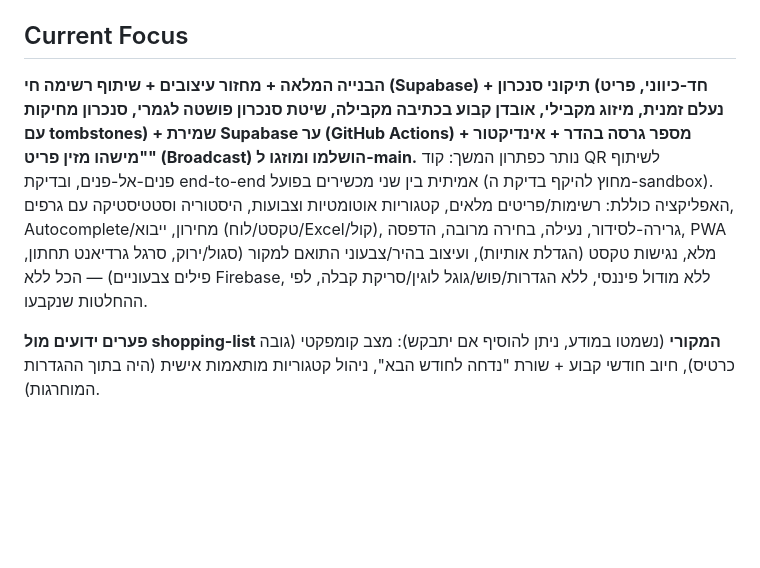
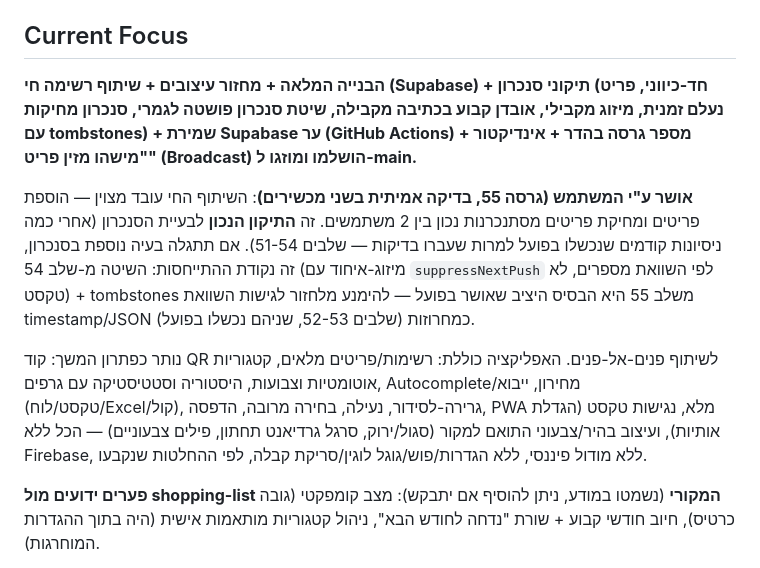
Before and after one commit to ronmailx-boop/vplus, a Markdown page: PROJECT_STATE.md, the part around the change. Rendered like a GitHub page; blank space fills up the shorter version.

Commit message:
docs: confirm live-share sync verified working on real devices (v55)
Co-Authored-By: Claude Sonnet 5 <noreply@anthropic.com>
Claude-Session: https://claude.ai/code/session_01Y5d9Lg8bvgja6g7GzscXRT

```diff
--- a/PROJECT_STATE.md
+++ b/PROJECT_STATE.md
@@ -457,7 +457,11 @@ vplus/
 נבדק ב-Playwright: (1) מחיקת פריט קיים ודחיפה → תוחלת-מוות נכונה נדחפת, הפריט נעלם. (2) עדכון מרוחק "ישן"/עצמאי שעדיין מכיל את הפריט שנמחק (לא יודע על המחיקה) → הפריט **לא** חוזר, המיזוג מכבד את תוחלת-המוות המקומית בלי קשר לתוכן המרוחק. (3) הפריט נשאר נעלם גם אחרי עוד סבב poll (לא הישרדות זמנית). (4) מחיקה מיד ואחריה "בטל" — הפריט נשאר, בלי תוחלת-מוות שגויה עבורו. כל בדיקות ה-collab הקודמות (race/merge/polling/typing/concurrent-add/roundtrip-loop) + חבילת הרגרסיה המלאה — **0 שגיאות**. `sw.js`: `CACHE_NAME` הועלה ל-`vplus-v16`. `APP_VERSION` עודכן ל-55.
 
 ## Current Focus
-**הבנייה המלאה + מחזור עיצובים + שיתוף רשימה חי (Supabase) + תיקוני סנכרון (חד-כיווני, פריט נעלם זמנית, מיזוג מקבילי, אובדן קבוע בכתיבה מקבילה, שיטת סנכרון פושטה לגמרי, סנכרון מחיקות עם tombstones) + שמירת Supabase ער (GitHub Actions) + מספר גרסה בהדר + אינדיקטור "מישהו מזין פריט" (Broadcast) הושלמו ומוזגו ל-main.** נותר כפתרון המשך: קוד QR לשיתוף פנים-אל-פנים, ובדיקת end-to-end אמיתית בין שני מכשירים בפועל (מחוץ להיקף בדיקת ה-sandbox). האפליקציה כוללת: רשימות/פריטים מלאים, קטגוריות אוטומטיות וצבועות, היסטוריה וסטטיסטיקה עם גרפים, Autocomplete/מחירון, ייבוא (טקסט/לוח/Excel/קול), גרירה-לסידור, נעילה, בחירה מרובה, הדפסה, PWA מלא, נגישות טקסט (הגדלת אותיות), ועיצוב בהיר/צבעוני התואם למקור (סגול/ירוק, סרגל גרדיאנט תחתון, פילים צבעוניים) — הכל ללא Firebase, ללא מודול פיננסי, ללא הגדרות/פוש/גוגל לוגין/סריקת קבלה, לפי ההחלטות שנקבעו.
+**הבנייה המלאה + מחזור עיצובים + שיתוף רשימה חי (Supabase) + תיקוני סנכרון (חד-כיווני, פריט נעלם זמנית, מיזוג מקבילי, אובדן קבוע בכתיבה מקבילה, שיטת סנכרון פושטה לגמרי, סנכרון מחיקות עם tombstones) + שמירת Supabase ער (GitHub Actions) + מספר גרסה בהדר + אינדיקטור "מישהו מזין פריט" (Broadcast) הושלמו ומוזגו ל-main.**
+
+**אושר ע"י המשתמש (גרסה 55, בדיקה אמיתית בשני מכשירים)**: השיתוף החי עובד מצוין — הוספת פריטים ומחיקת פריטים מסתנכרנות נכון בין 2 משתמשים. זה **התיקון הנכון** לבעיית הסנכרון (אחרי כמה ניסיונות קודמים שנכשלו בפועל למרות שעברו בדיקות — שלבים 51-54). אם תתגלה בעיה נוספת בסנכרון, זה נקודת ההתייחסות: השיטה מ-שלב 54 (מיזוג-איחוד עם `suppressNextPush` לפי השוואת מספרים, לא טקסט) + tombstones משלב 55 היא הבסיס היציב שאושר בפועל — להימנע מלחזור לגישות השוואת timestamp/JSON כמחרוזות (שלבים 52-53, שניהם נכשלו בפועל).
+
+נותר כפתרון המשך: קוד QR לשיתוף פנים-אל-פנים. האפליקציה כוללת: רשימות/פריטים מלאים, קטגוריות אוטומטיות וצבועות, היסטוריה וסטטיסטיקה עם גרפים, Autocomplete/מחירון, ייבוא (טקסט/לוח/Excel/קול), גרירה-לסידור, נעילה, בחירה מרובה, הדפסה, PWA מלא, נגישות טקסט (הגדלת אותיות), ועיצוב בהיר/צבעוני התואם למקור (סגול/ירוק, סרגל גרדיאנט תחתון, פילים צבעוניים) — הכל ללא Firebase, ללא מודול פיננסי, ללא הגדרות/פוש/גוגל לוגין/סריקת קבלה, לפי ההחלטות שנקבעו.
 
 **פערים ידועים מול shopping-list המקורי** (נשמטו במודע, ניתן להוסיף אם יתבקש): מצב קומפקטי (גובה כרטיס), חיוב חודשי קבוע + שורת "נדחה לחודש הבא", ניהול קטגוריות מותאמות אישית (היה בתוך ההגדרות המוחרגות).
 
```
